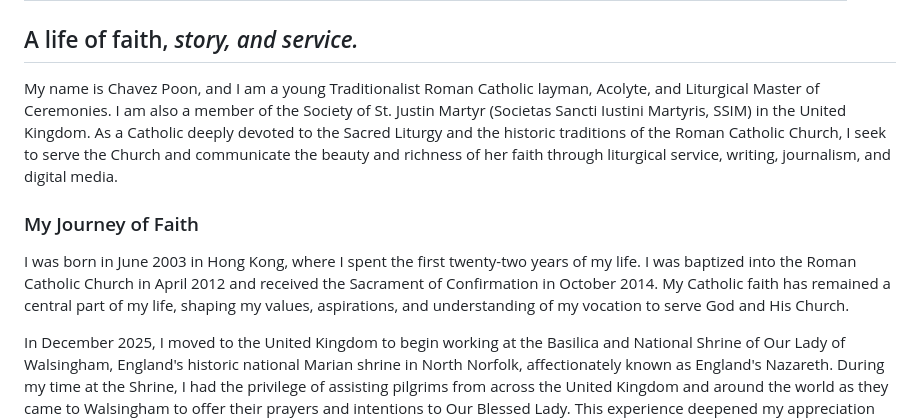
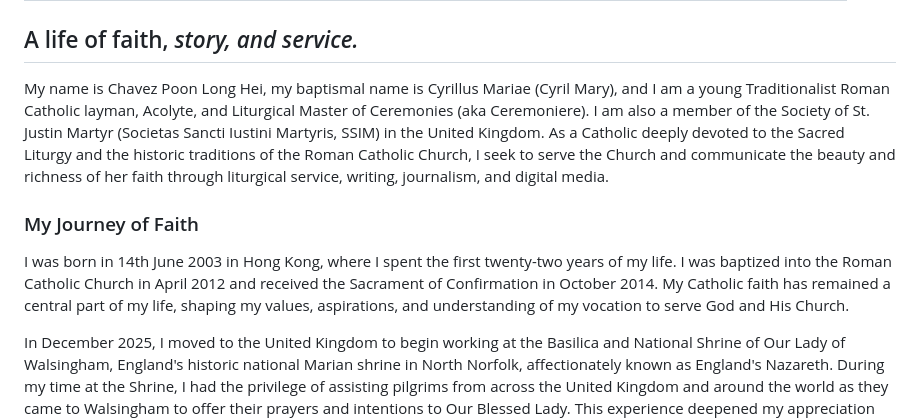
Before and after one commit to poonlonghei/poonlonghei.github.io, a Markdown page: content/pages/biography.md, the part around the change. Drawn GitHub-style.

```diff
--- a/content/pages/biography.md
+++ b/content/pages/biography.md
@@ -5,11 +5,11 @@ description: "Biography of Chavez Poon, an independent Roman Catholic writer and
 
 ## A life of faith, _story, and service._
 
-My name is Chavez Poon, and I am a young Traditionalist Roman Catholic layman, Acolyte, and Liturgical Master of Ceremonies. I am also a member of the Society of St. Justin Martyr (Societas Sancti Iustini Martyris, SSIM) in the United Kingdom. As a Catholic deeply devoted to the Sacred Liturgy and the historic traditions of the Roman Catholic Church, I seek to serve the Church and communicate the beauty and richness of her faith through liturgical service, writing, journalism, and digital media.
+My name is Chavez Poon Long Hei, my baptismal name is Cyrillus Mariae (Cyril Mary), and I am a young Traditionalist Roman Catholic layman, Acolyte, and Liturgical Master of Ceremonies (aka Ceremoniere). I am also a member of the Society of St. Justin Martyr (Societas Sancti Iustini Martyris, SSIM) in the United Kingdom. As a Catholic deeply devoted to the Sacred Liturgy and the historic traditions of the Roman Catholic Church, I seek to serve the Church and communicate the beauty and richness of her faith through liturgical service, writing, journalism, and digital media.
 
 ### My Journey of Faith
 
-I was born in June 2003 in Hong Kong, where I spent the first twenty-two years of my life. I was baptized into the Roman Catholic Church in April 2012 and received the Sacrament of Confirmation in October 2014. My Catholic faith has remained a central part of my life, shaping my values, aspirations, and understanding of my vocation to serve God and His Church.
+I was born in 14th June 2003 in Hong Kong, where I spent the first twenty-two years of my life. I was baptized into the Roman Catholic Church in April 2012 and received the Sacrament of Confirmation in October 2014. My Catholic faith has remained a central part of my life, shaping my values, aspirations, and understanding of my vocation to serve God and His Church.
 
 In December 2025, I moved to the United Kingdom to begin working at the Basilica and National Shrine of Our Lady of Walsingham, England's historic national Marian shrine in North Norfolk, affectionately known as England's Nazareth. During my time at the Shrine, I had the privilege of assisting pilgrims from across the United Kingdom and around the world as they came to Walsingham to offer their prayers and intentions to Our Blessed Lady. This experience deepened my appreciation for the spiritual significance of pilgrimage, the universality of the Catholic Church, and the enduring devotion of the faithful to the Mother of God.
 
```
